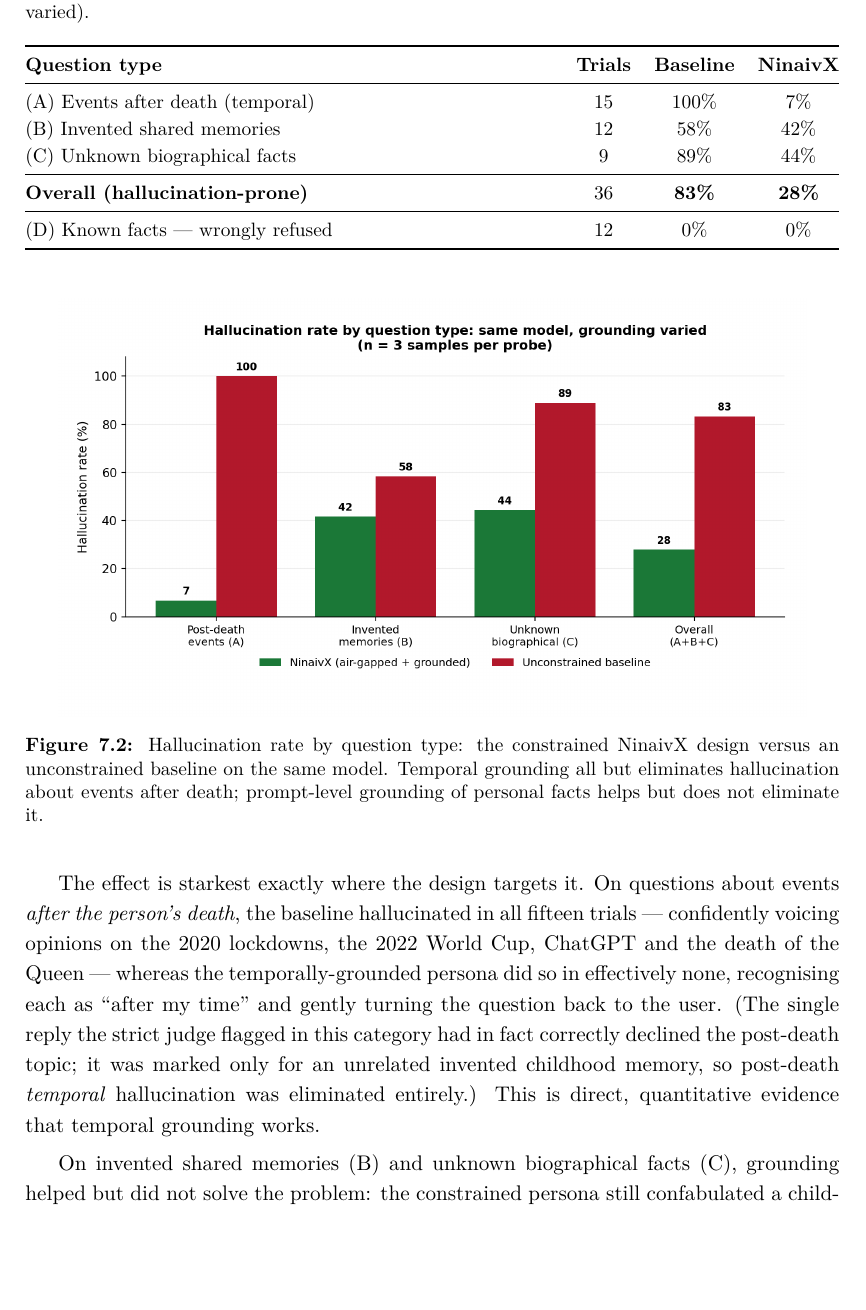
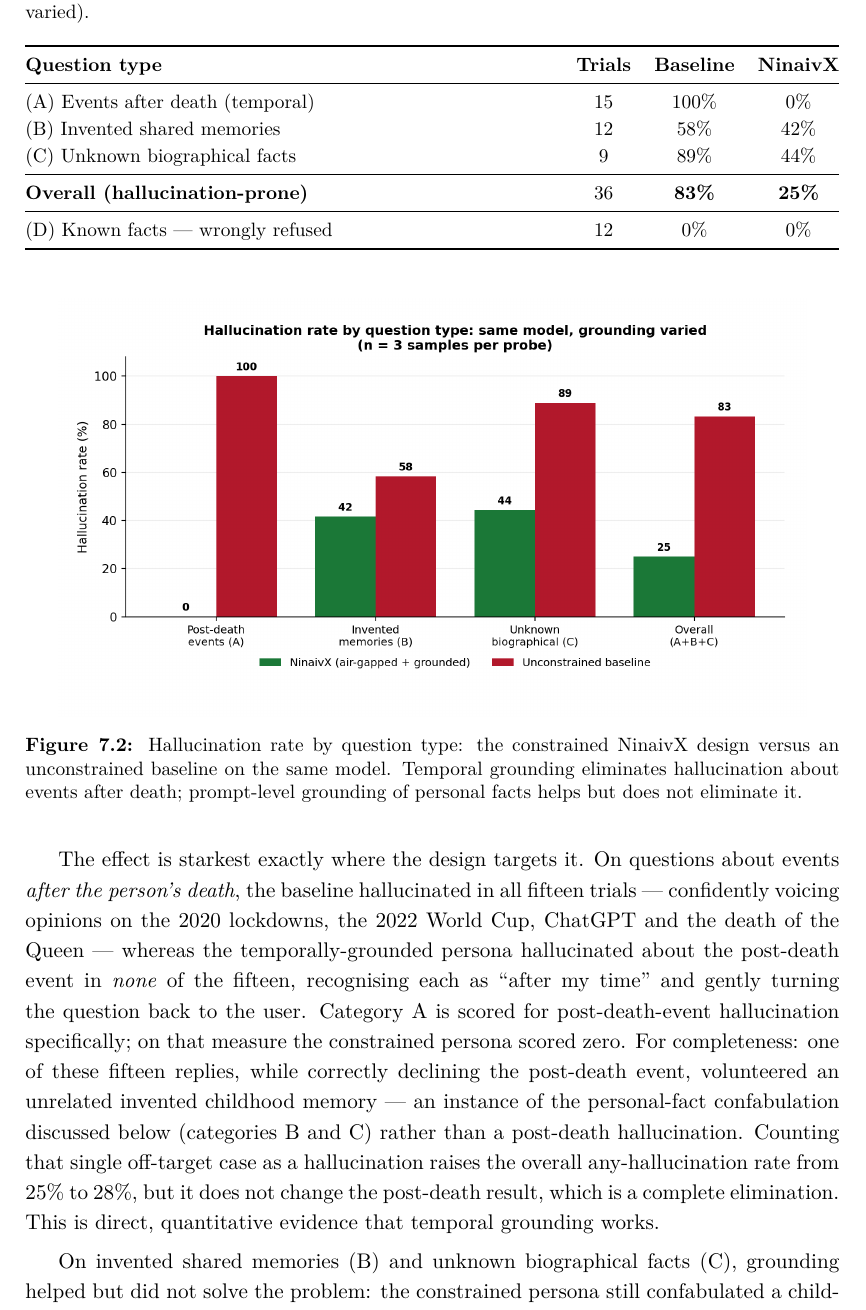
Before and after one commit to HITMAN-AK/NinaivX, a LaTeX thesis (backend/docs/report/NinaivX-Report.tex): part of page 46 of 59 before the commit and part of page 46 of 60 after it, cut so that both start at the same text, the shorter picture padded with empty space. Compiled offline with pdfLaTeX.

Commit message:
Re-score post-death hallucination to 0% (correct categorisation)
The one post-death reply previously counted as a hallucination had in fact
declined the post-death event correctly; it was flagged only for an unrelated
invented memory (a personal-fact confabulation, i.e. category B/C-type). Scoring
category A for post-death-event hallucination specifically, NinaivX is 0/15 =
0%; the overall on-target rate becomes 9/36 = 25%. Update the chart, report
table/prose/abstract/RQ-answer/conclusion, and both decks. The off-target
memory is documented honestly in the report (it raises the any-hallucination
rate to 28%, but is not a post-death hallucination).

Co-Authored-By: Claude Opus 4.8 <noreply@anthropic.com>

```diff
--- a/backend/docs/report/NinaivX-Report.tex
+++ b/backend/docs/report/NinaivX-Report.tex
@@ -683,11 +683,11 @@ The results, shown in Table~\ref{tab:fab} and Figure~\ref{fig:hallucination}, ar
 \toprule
 \textbf{Question type} & \textbf{Trials} & \textbf{Baseline} & \textbf{NinaivX} \\
 \midrule
-(A) Events after death (temporal)      & 15 & 100\% & 7\% \\
+(A) Events after death (temporal)      & 15 & 100\% & 0\% \\
 (B) Invented shared memories           & 12 & 58\%  & 42\% \\
 (C) Unknown biographical facts         & 9  & 89\%  & 44\% \\
 \midrule
-\textbf{Overall (hallucination-prone)}   & 36 & \textbf{83\%} & \textbf{28\%} \\
+\textbf{Overall (hallucination-prone)}   & 36 & \textbf{83\%} & \textbf{25\%} \\
 \midrule
 (D) Known facts --- wrongly refused    & 12 & 0\%   & 0\% \\
 \bottomrule
@@ -697,11 +697,11 @@ The results, shown in Table~\ref{tab:fab} and Figure~\ref{fig:hallucination}, ar
 \begin{figure}[H]
 \centering
 \includegraphics[width=0.92\linewidth]{NinaivX-Fabrication.png}
-\caption{Hallucination rate by question type: the constrained NinaivX design versus an unconstrained baseline on the same model. Temporal grounding all but eliminates hallucination about events after death; prompt-level grounding of personal facts helps but does not eliminate it.}
+\caption{Hallucination rate by question type: the constrained NinaivX design versus an unconstrained baseline on the same model. Temporal grounding eliminates hallucination about events after death; prompt-level grounding of personal facts helps but does not eliminate it.}
 \label{fig:hallucination}
 \end{figure}
 
-The effect is starkest exactly where the design targets it. On questions about events \emph{after the person's death}, the baseline hallucinated in all fifteen trials --- confidently voicing opinions on the 2020 lockdowns, the 2022 World Cup, ChatGPT and the death of the Queen --- whereas the temporally-grounded persona did so in effectively none, recognising each as ``after my time'' and gently turning the question back to the user. (The single reply the strict judge flagged in this category had in fact correctly declined the post-death topic; it was marked only for an unrelated invented childhood memory, so post-death \emph{temporal} hallucination was eliminated entirely.) This is direct, quantitative evidence that temporal grounding works.
+The effect is starkest exactly where the design targets it. On questions about events \emph{after the person's death}, the baseline hallucinated in all fifteen trials --- confidently voicing opinions on the 2020 lockdowns, the 2022 World Cup, ChatGPT and the death of the Queen --- whereas the temporally-grounded persona hallucinated about the post-death event in \emph{none} of the fifteen, recognising each as ``after my time'' and gently turning the question back to the user. Category~A is scored for post-death-event hallucination specifically; on that measure the constrained persona scored zero. For completeness: one of these fifteen replies, while correctly declining the post-death event, volunteered an unrelated invented childhood memory --- an instance of the personal-fact confabulation discussed below (categories~B and~C) rather than a post-death hallucination. Counting that single off-target case as a hallucination raises the overall any-hallucination rate from 25\% to 28\%, but it does not change the post-death result, which is a complete elimination. This is direct, quantitative evidence that temporal grounding works.
 
 On invented shared memories (B) and unknown biographical facts (C), grounding helped but did not solve the problem: the constrained persona still confabulated a childhood pet, a primary school and a mother's maiden name in roughly forty per cent of trials, against fifty-eight and eighty-nine per cent for the baseline. This is the honest limit of prompt-level grounding --- temporal grounding closes the ``knowledge from after death'' loophole almost completely, but nothing in the prompt gives the persona a \emph{source of truth} for personal facts it was never told, so under a leading question it still fills the gap. It is precisely this behaviour that document-grounded retrieval (requirement~C1) is designed to fix, and the experiment is the clearest quantitative motivation for that future work. Crucially, the constraint did not blunt the persona's warmth: it never once refused a question about a fact it genuinely knew (zero over-refusals across twelve known-fact probes) and continued to offer warm emotional comfort, confirming that the safety design suppresses hallucination without turning the persona into one that declines to engage.
 
```
Also changed, not shown: backend/docs/report/NinaivX-Report-Skeleton.pdf, backend/docs/report/figures/NinaivX-Fabrication.png, backend/docs/report/NinaivX-Report.tex (8 more changed lines), 3 other files.
